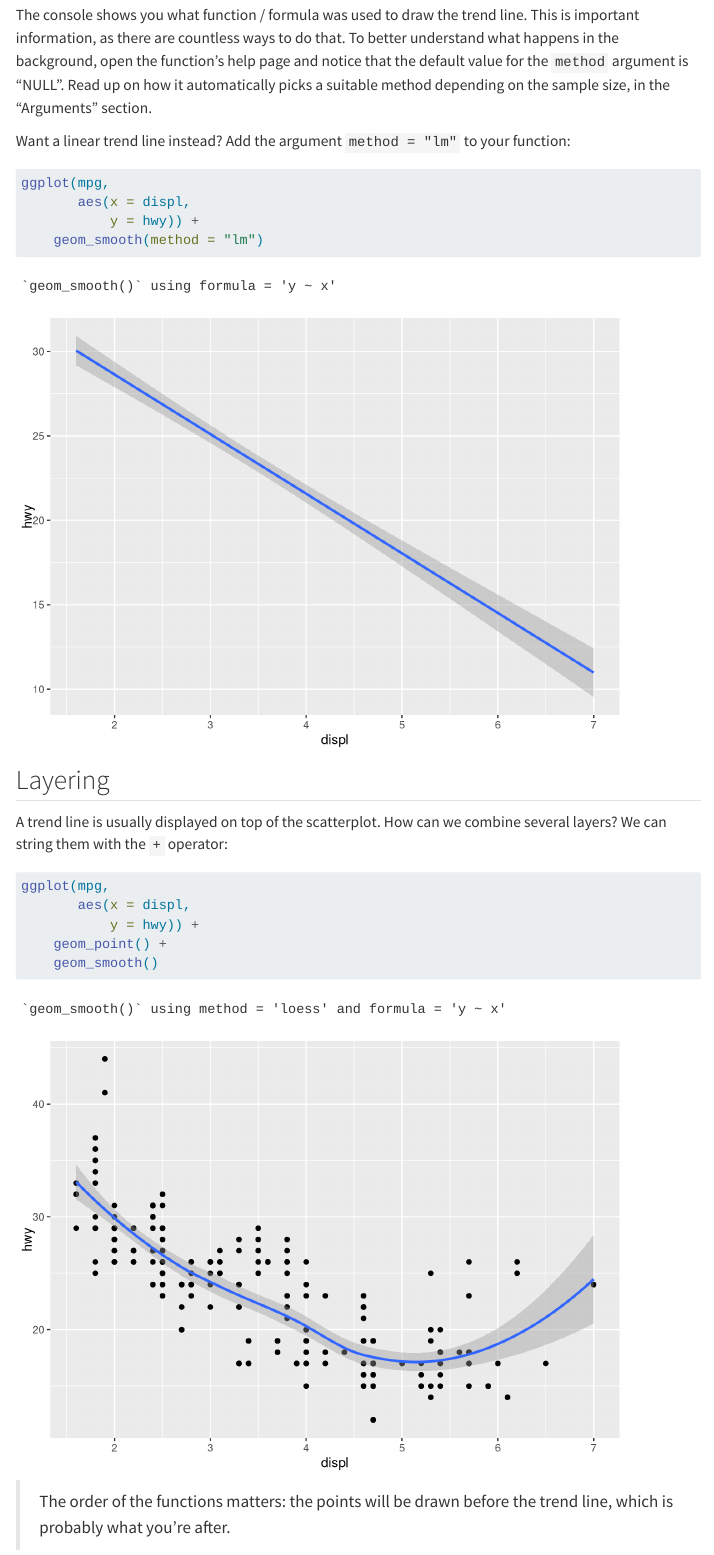
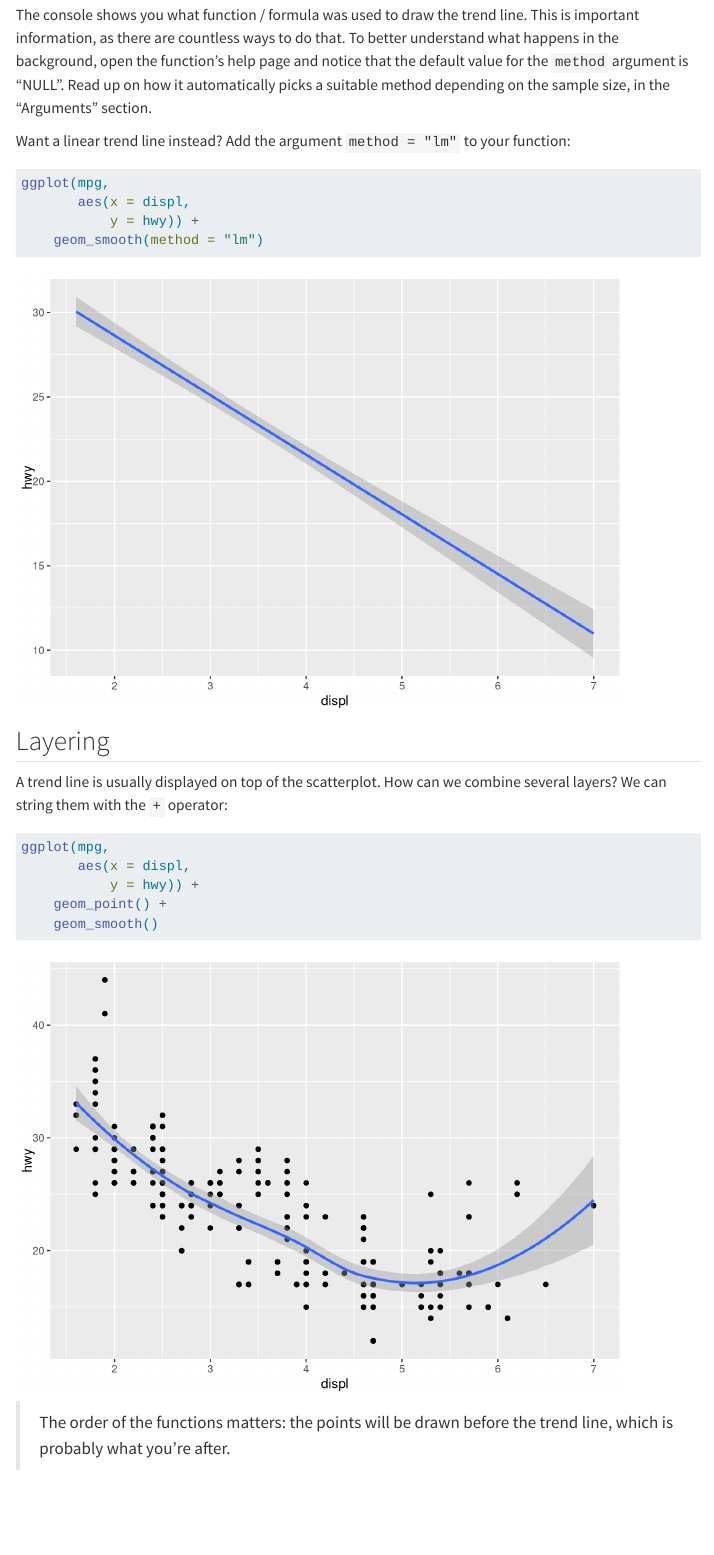
Before and after one commit to camwest5/r-training-intensive, a Quarto document (Workshops/3 - Visualisation.qmd): the page in a window 1100 px wide, from 9520 px down. Rendered offline with R 4.5, knitr and Pandoc in place of Quarto, with nearby package versions; code that draws random numbers runs with fixed seeds of ours; menus at the side of the page are left out.

Commit message:
reduce console noise

````diff
--- a/Workshops/3 - Visualisation.qmd
+++ b/Workshops/3 - Visualisation.qmd
@@ -209,6 +209,7 @@ The console shows you what function / formula was used to draw the trend line. T
 Want a linear trend line instead? Add the argument `method = "lm"` to your function:
 
 ```{r}
+#| message: false
 ggplot(mpg,
        aes(x = displ,
            y = hwy)) +
@@ -220,6 +221,7 @@ ggplot(mpg,
 A trend line is usually displayed on top of the scatterplot. How can we combine several layers? We can string them with the `+` operator:
 
 ```{r}
+#| message: false
 ggplot(mpg,
        aes(x = displ,
            y = hwy)) +
````
Also changed, not shown: Workshops/3 - Visualisation.qmd (1 more changed lines).
